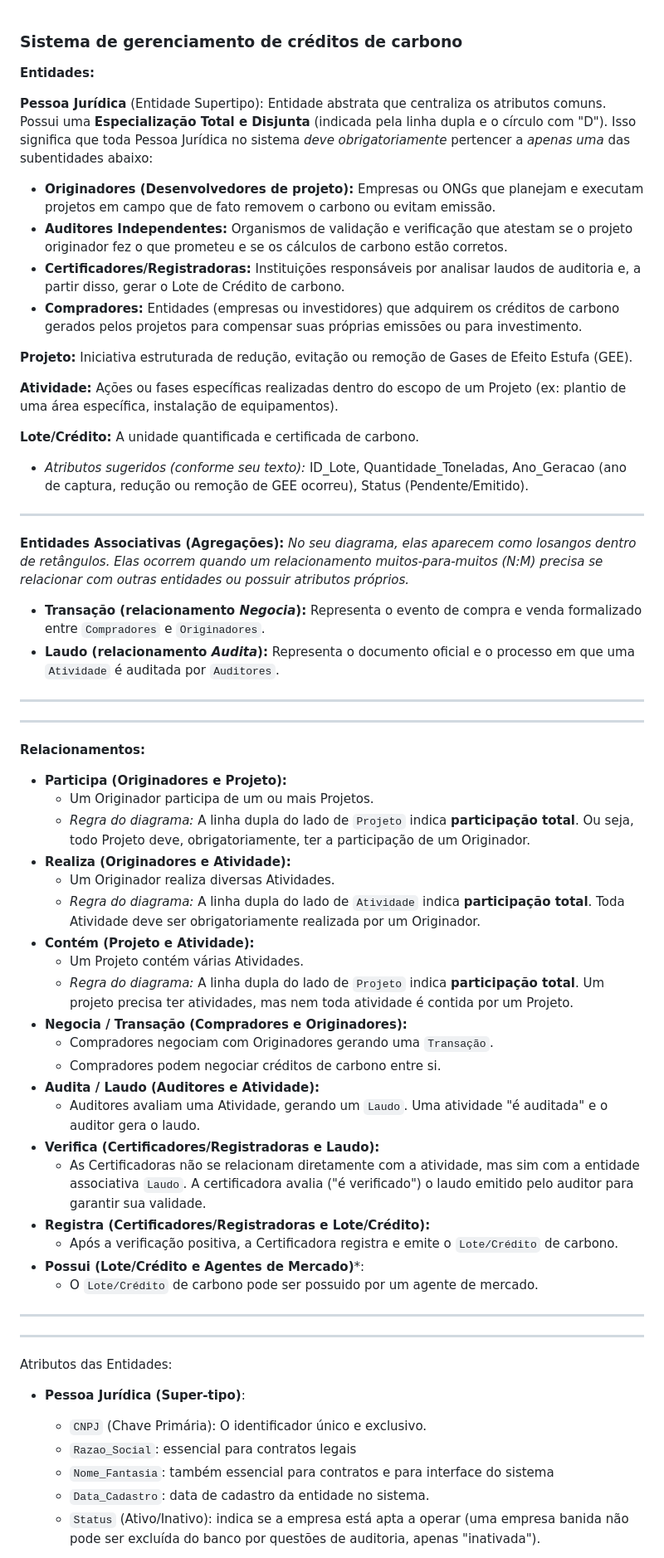
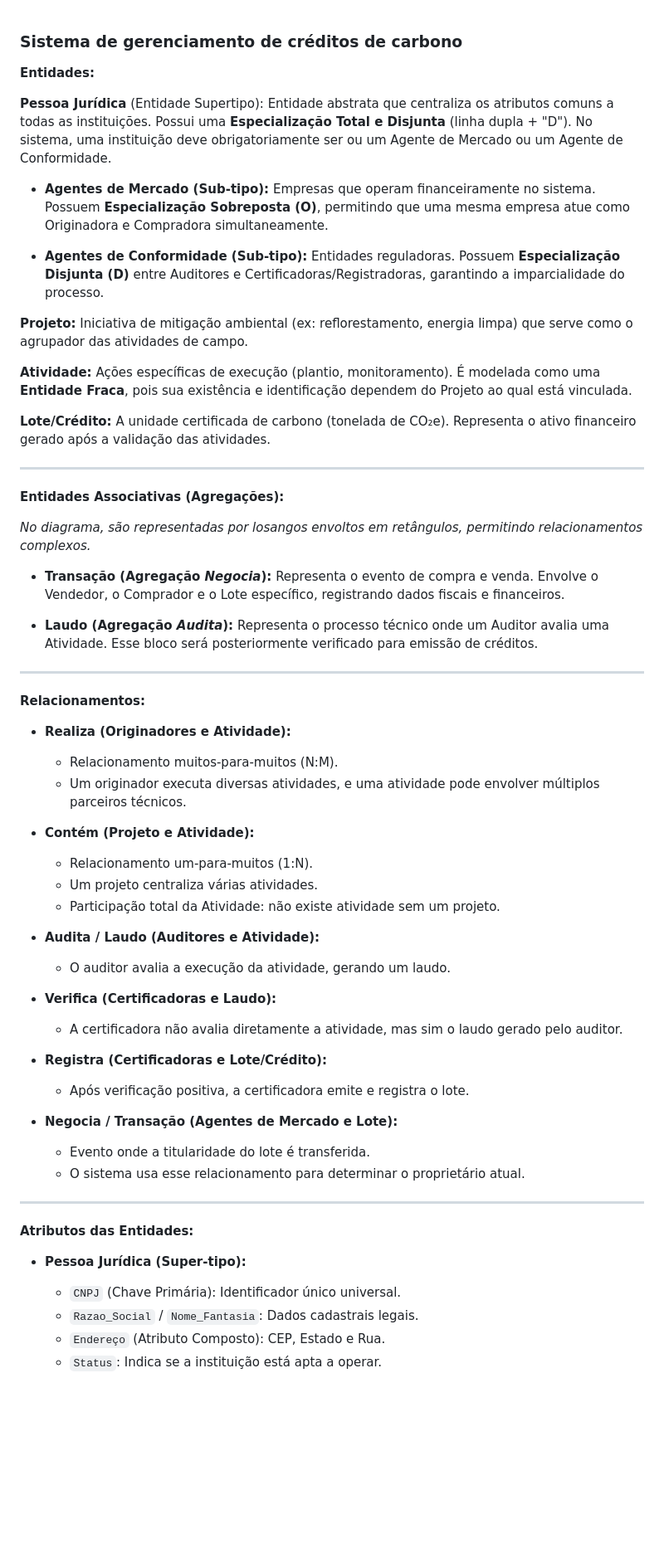
Before and after one commit to ItaloCarlosMartinsBresciani/Trabalho_BD, a Markdown page: texto_descritivo_MER.md, the part around one of its changes. Shown at 83% size. Rendered like a GitHub page; blank space fills up the shorter version.

Commit message:
Revise entity and relationship descriptions in MER
Updated the description of entities and relationships in the carbon credit management system documentation.

```diff
--- a/texto_descritivo_MER.md
+++ b/texto_descritivo_MER.md
@@ -1,64 +1,62 @@
-
 ### Sistema de gerenciamento de créditos de carbono
 
 **Entidades:**
 
-**Pessoa Jurídica** (Entidade Supertipo): Entidade abstrata que centraliza os atributos comuns. Possui uma **Especialização Total e Disjunta** (indicada pela linha dupla e o círculo com "D"). Isso significa que toda Pessoa Jurídica no sistema *deve obrigatoriamente* pertencer a *apenas uma* das subentidades abaixo:
-* **Originadores (Desenvolvedores de projeto):** Empresas ou ONGs que planejam e executam projetos em campo que de fato removem o carbono ou evitam emissão.
-* **Auditores Independentes:** Organismos de validação e verificação que atestam se o projeto originador fez o que prometeu e se os cálculos de carbono estão corretos.
-* **Certificadores/Registradoras:** Instituições responsáveis por analisar laudos de auditoria e, a partir disso, gerar o Lote de Crédito de carbono.
-* **Compradores:** Entidades (empresas ou investidores) que adquirem os créditos de carbono gerados pelos projetos para compensar suas próprias emissões ou para investimento.
+**Pessoa Jurídica** (Entidade Supertipo): Entidade abstrata que centraliza os atributos comuns a todas as instituições. Possui uma **Especialização Total e Disjunta** (linha dupla + "D"). No sistema, uma instituição deve obrigatoriamente ser ou um Agente de Mercado ou um Agente de Conformidade.
 
-**Projeto:** Iniciativa estruturada de redução, evitação ou remoção de Gases de Efeito Estufa (GEE).
+* **Agentes de Mercado (Sub-tipo):** Empresas que operam financeiramente no sistema. Possuem **Especialização Sobreposta (O)**, permitindo que uma mesma empresa atue como Originadora e Compradora simultaneamente.
 
-**Atividade:** Ações ou fases específicas realizadas dentro do escopo de um Projeto (ex: plantio de uma área específica, instalação de equipamentos).
+* **Agentes de Conformidade (Sub-tipo):** Entidades reguladoras. Possuem **Especialização Disjunta (D)** entre Auditores e Certificadoras/Registradoras, garantindo a imparcialidade do processo.
 
-**Lote/Crédito:** A unidade quantificada e certificada de carbono.
-* *Atributos sugeridos (conforme seu texto):* ID_Lote, Quantidade_Toneladas, Ano_Geracao (ano de captura, redução ou remoção de GEE ocorreu), Status (Pendente/Emitido).
+**Projeto:** Iniciativa de mitigação ambiental (ex: reflorestamento, energia limpa) que serve como o agrupador das atividades de campo.
+
+**Atividade:** Ações específicas de execução (plantio, monitoramento). É modelada como uma **Entidade Fraca**, pois sua existência e identificação dependem do Projeto ao qual está vinculada.
+
+**Lote/Crédito:** A unidade certificada de carbono (tonelada de CO₂e). Representa o ativo financeiro gerado após a validação das atividades.
 
 ---
 
 **Entidades Associativas (Agregações):**
-*No seu diagrama, elas aparecem como losangos dentro de retângulos. Elas ocorrem quando um relacionamento muitos-para-muitos (N:M) precisa se relacionar com outras entidades ou possuir atributos próprios.*
 
-* **Transação (relacionamento *Negocia*):** Representa o evento de compra e venda formalizado entre `Compradores` e `Originadores`.
-* **Laudo (relacionamento *Audita*):** Representa o documento oficial e o processo em que uma `Atividade` é auditada por `Auditores`.
-* **
+*No diagrama, são representadas por losangos envoltos em retângulos, permitindo relacionamentos complexos.*
+
+* **Transação (Agregação *Negocia*):** Representa o evento de compra e venda. Envolve o Vendedor, o Comprador e o Lote específico, registrando dados fiscais e financeiros.
+
+* **Laudo (Agregação *Audita*):** Representa o processo técnico onde um Auditor avalia uma Atividade. Esse bloco será posteriormente verificado para emissão de créditos.
 
 ---
 
 **Relacionamentos:**
 
-* **Participa (Originadores e Projeto):**
-    * Um Originador participa de um ou mais Projetos.
-    * *Regra do diagrama:* A linha dupla do lado de `Projeto` indica **participação total**. Ou seja, todo Projeto deve, obrigatoriamente, ter a participação de um Originador.
 * **Realiza (Originadores e Atividade):**
-    * Um Originador realiza diversas Atividades.
-    * *Regra do diagrama:* A linha dupla do lado de `Atividade` indica **participação total**. Toda Atividade deve ser obrigatoriamente realizada por um Originador.
+  * Relacionamento muitos-para-muitos (N:M).
+  * Um originador executa diversas atividades, e uma atividade pode envolver múltiplos parceiros técnicos.
+
 * **Contém (Projeto e Atividade):**
-    * Um Projeto contém várias Atividades.
-    * *Regra do diagrama:* A linha dupla do lado de `Projeto` indica **participação total**. Um projeto precisa ter atividades, mas nem toda atividade é contida por um Projeto.
-* **Negocia / Transação (Compradores e Originadores):**
-    * Compradores negociam com Originadores gerando uma `Transação`.
-    * Compradores podem negociar créditos de carbono entre si.
+  * Relacionamento um-para-muitos (1:N).
+  * Um projeto centraliza várias atividades.
+  * Participação total da Atividade: não existe atividade sem um projeto.
+
 * **Audita / Laudo (Auditores e Atividade):**
-    * Auditores avaliam uma Atividade, gerando um `Laudo`. Uma atividade "é auditada" e o auditor gera o laudo.
-* **Verifica (Certificadores/Registradoras e Laudo):**
-    * As Certificadoras não se relacionam diretamente com a atividade, mas sim com a entidade associativa `Laudo`. A certificadora avalia ("é verificado") o laudo emitido pelo auditor para garantir sua validade.
-* **Registra (Certificadores/Registradoras e Lote/Crédito):**
-    * Após a verificação positiva, a Certificadora registra e emite o `Lote/Crédito` de carbono.
-* **Possui (Lote/Crédito e Agentes de Mercado)***:
-    * O `Lote/Crédito` de carbono pode ser possuido por um agente de mercado.
+  * O auditor avalia a execução da atividade, gerando um laudo.
 
-***
+* **Verifica (Certificadoras e Laudo):**
+  * A certificadora não avalia diretamente a atividade, mas sim o laudo gerado pelo auditor.
+
+* **Registra (Certificadoras e Lote/Crédito):**
+  * Após verificação positiva, a certificadora emite e registra o lote.
+
+* **Negocia / Transação (Agentes de Mercado e Lote):**
+  * Evento onde a titularidade do lote é transferida.
+  * O sistema usa esse relacionamento para determinar o proprietário atual.
+
 ---
 
-Atributos das Entidades:
+**Atributos das Entidades:**
 
-* **Pessoa Jurídica (Super-tipo)**:
-   * `CNPJ` (Chave Primária): O identificador único e exclusivo.
-   * `Razao_Social`: essencial para contratos legais
-   * `Nome_Fantasia`: também essencial para contratos e para interface do sistema
-   * `Data_Cadastro`: data de cadastro da entidade no sistema.
-   * `Status` (Ativo/Inativo): indica se a empresa está apta a operar (uma empresa banida não pode ser excluída do banco por questões de auditoria, apenas "inativada").
+* **Pessoa Jurídica (Super-tipo):**
+  * `CNPJ` (Chave Primária): Identificador único universal.
+  * `Razao_Social` / `Nome_Fantasia`: Dados cadastrais legais.
+  * `Endereço` (Atributo Composto): CEP, Estado e Rua.
+  * `Status`: Indica se a instituição está apta a operar.
 
```
Also changed, not shown: other parts of texto_descritivo_MER.md (+24 -37 lines).
